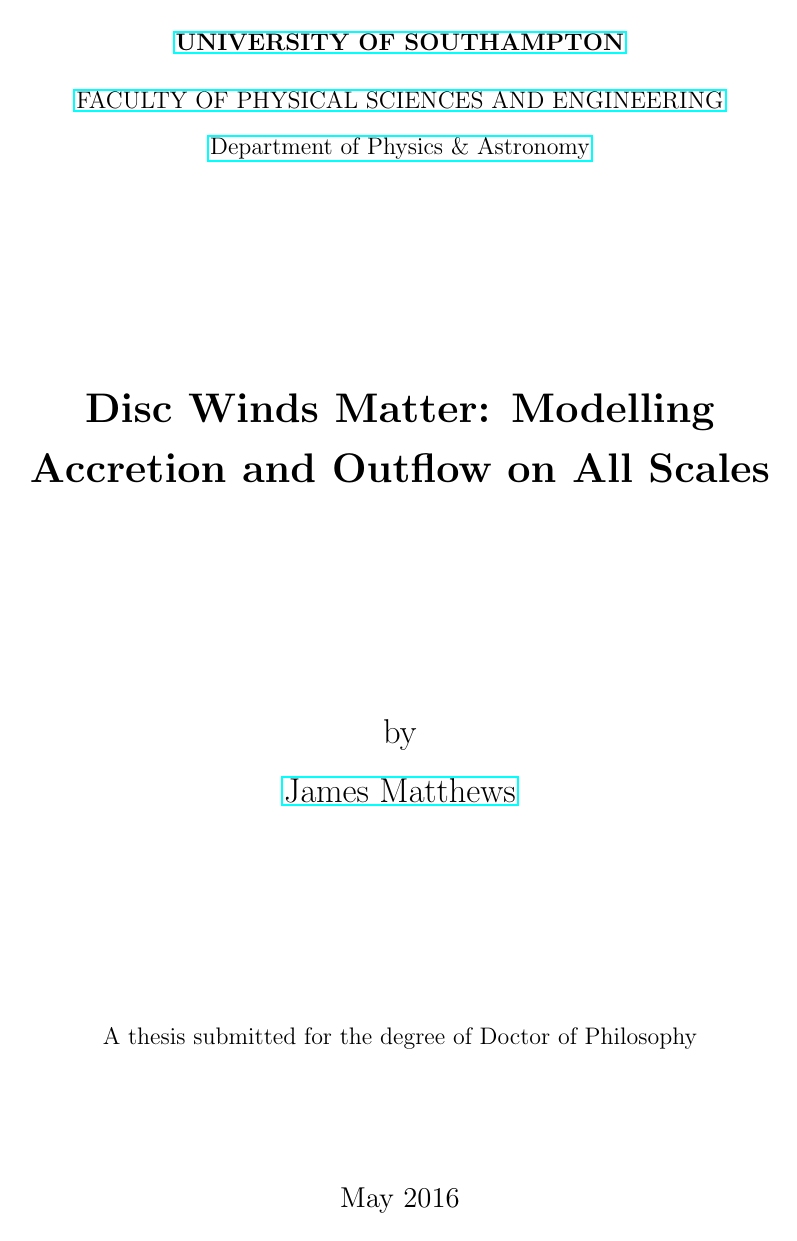
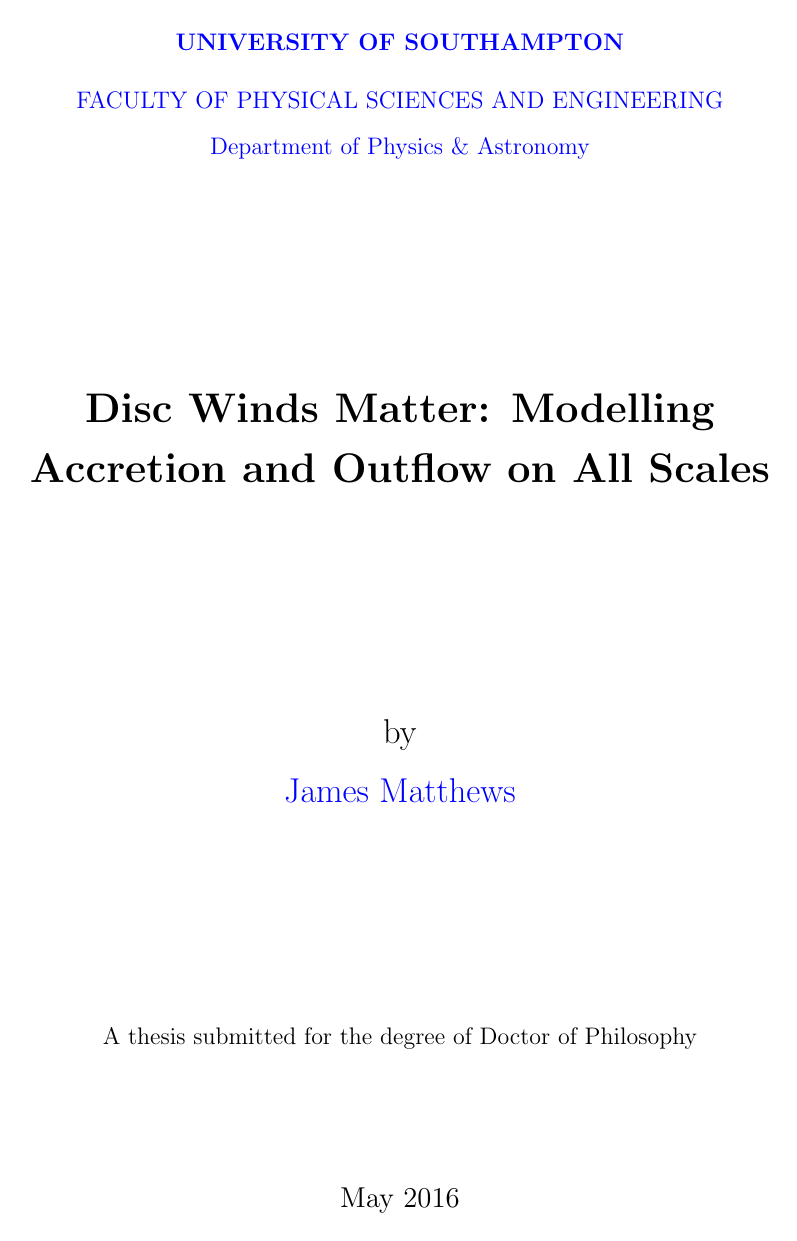
Before and after one commit to jhmatthews/antithesis, a LaTeX thesis (Thesis.tex): page 1 of 240. Compiled offline with pdfLaTeX.

Commit message:
final electronic version

```diff
--- a/Thesis.tex
+++ b/Thesis.tex
@@ -20,7 +20,7 @@
 %\usepackage[hmarginratio=1:1]{geometry}
 
 \setlength\epigraphrule{0pt}
-\hypersetup{urlcolor=blue, colorlinks=false}  % Colours hyperlinks in blue, but this can be distracting if there are many links.
+\hypersetup{urlcolor=blue, colorlinks=true}  % Colours hyperlinks in blue, but this can be distracting if there are many links.
 
 %% ----------------------------------------------------------------
 \begin{document}
```
